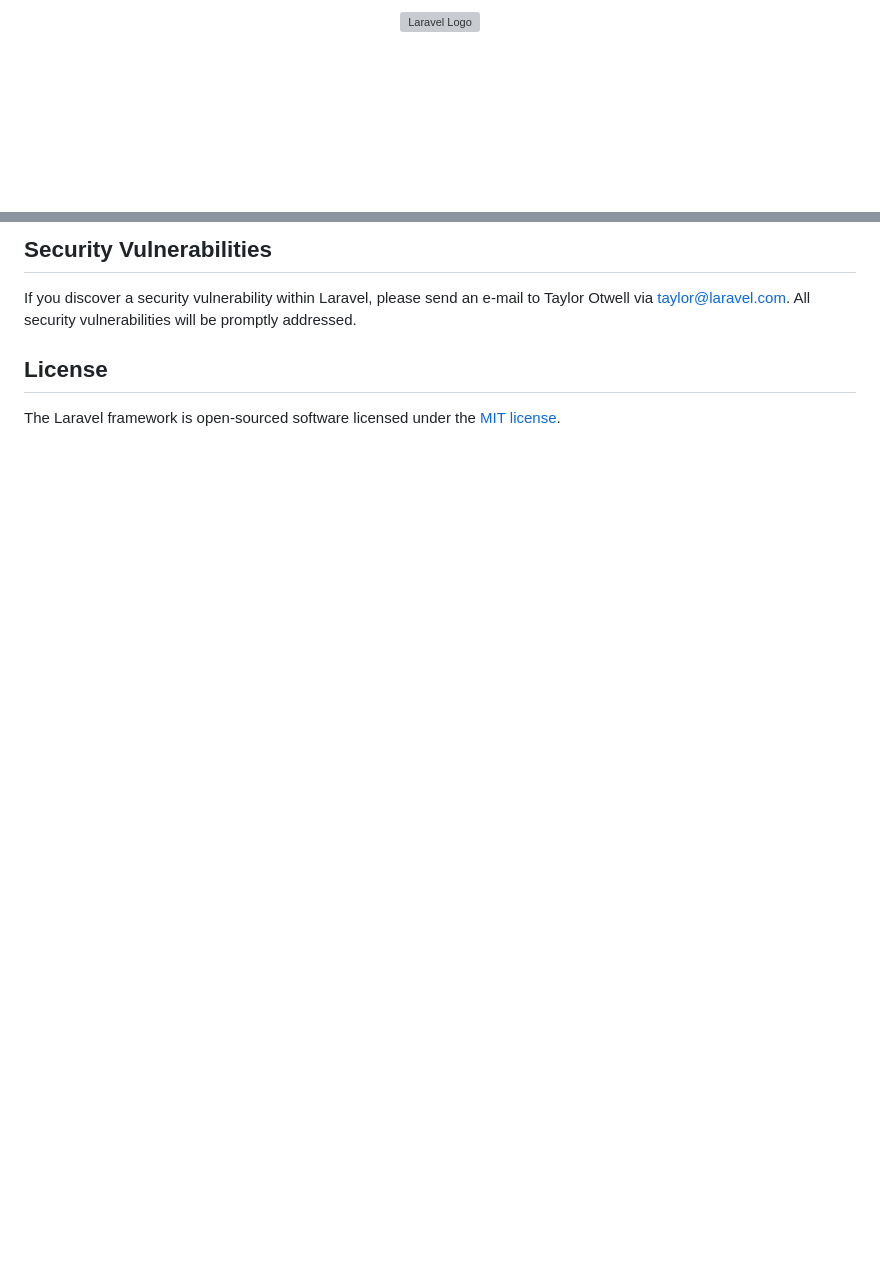
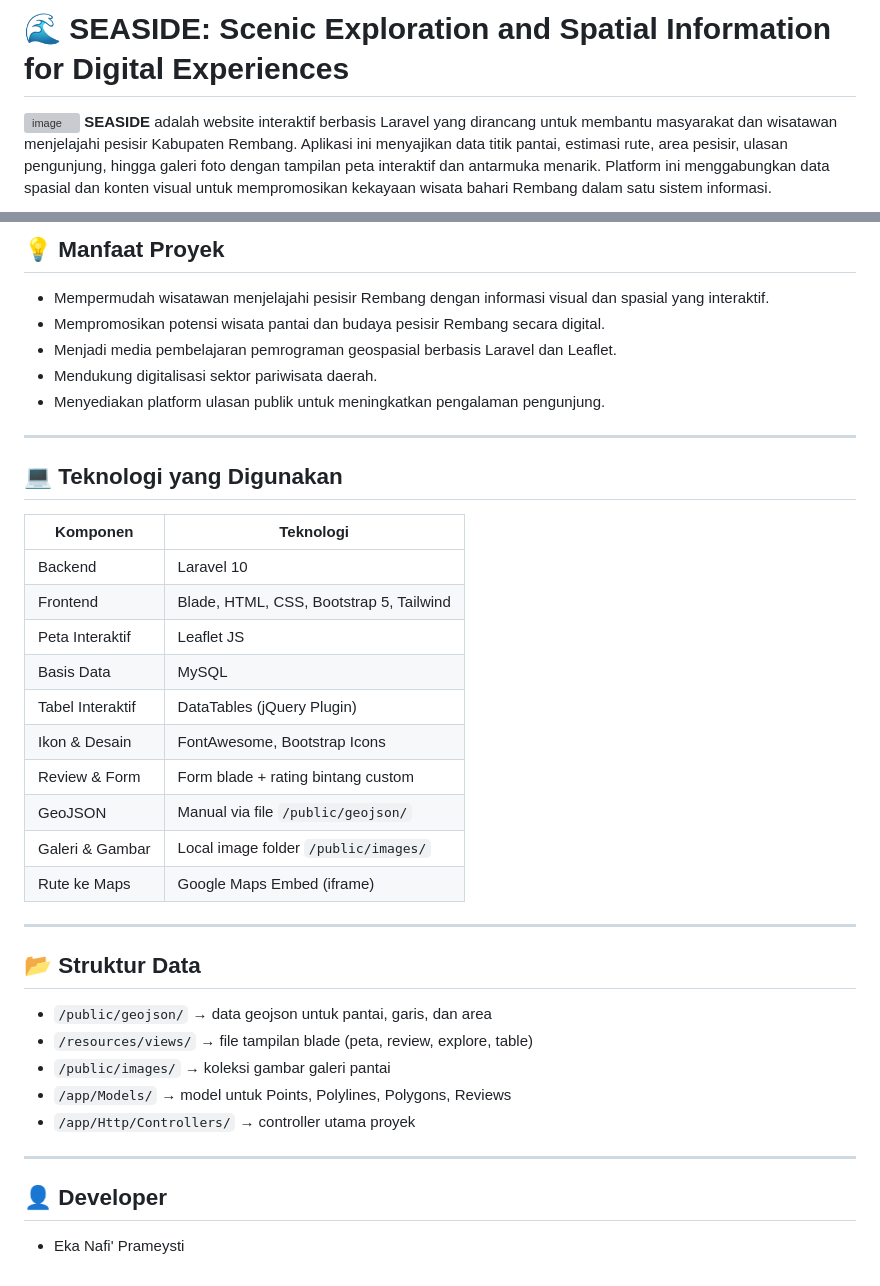
Before and after one commit to ekaprameysti/pgwebl-responsi, a Markdown page: README.md, 2 parts joined by grey strips. Rendered like a GitHub page; blank space fills up the shorter version; grey boxes are pictures that could not be loaded.

```diff
--- a/README.md
+++ b/README.md
@@ -1,2 +1,4 @@
-<p align="center"><a href="https://laravel.com" target="_blank"><img src="https://raw.githubusercontent.com/laravel/art/master/logo-lockup/5%20SVG/2%20CMYK/1%20Full%20Color/laravel-logolockup-cmyk-red.svg" width="400" alt="Laravel Logo"></a></p>
+# 🌊 **SEASIDE: Scenic Exploration and Spatial Information for Digital Experiences**
+![image](https://github.com/user-attachments/assets/128c849d-5444-47c2-aa12-66c40bee7744)
+**SEASIDE** adalah website interaktif berbasis Laravel yang dirancang untuk membantu masyarakat dan wisatawan menjelajahi pesisir Kabupaten Rembang. Aplikasi ini menyajikan data titik pantai, estimasi rute, area pesisir, ulasan pengunjung, hingga galeri foto dengan tampilan peta interaktif dan antarmuka menarik. Platform ini menggabungkan data spasial dan konten visual untuk mempromosikan kekayaan wisata bahari Rembang dalam satu sistem informasi.
 
@@ -59,8 +93,38 @@ In order to ensure that the Laravel community is welcoming to all, please review
 
-## Security Vulnerabilities
+## 💡 Manfaat Proyek
+- Mempermudah wisatawan menjelajahi pesisir Rembang dengan informasi visual dan spasial yang interaktif.
+- Mempromosikan potensi wisata pantai dan budaya pesisir Rembang secara digital.
+- Menjadi media pembelajaran pemrograman geospasial berbasis Laravel dan Leaflet.
+- Mendukung digitalisasi sektor pariwisata daerah.
+- Menyediakan platform ulasan publik untuk meningkatkan pengalaman pengunjung.
 
-If you discover a security vulnerability within Laravel, please send an e-mail to Taylor Otwell via [taylor@laravel.com](mailto:taylor@laravel.com). All security vulnerabilities will be promptly addressed.
+---
 
-## License
+## 💻 Teknologi yang Digunakan
 
-The Laravel framework is open-sourced software licensed under the [MIT license](https://opensource.org/licenses/MIT).
+| Komponen              | Teknologi                                  |
+|-----------------------|---------------------------------------------|
+| Backend               | Laravel 10                                  |
+| Frontend              | Blade, HTML, CSS, Bootstrap 5, Tailwind     |
+| Peta Interaktif       | Leaflet JS                                  |
+| Basis Data            | MySQL                                       |
+| Tabel Interaktif      | DataTables (jQuery Plugin)                  |
+| Ikon & Desain         | FontAwesome, Bootstrap Icons                |
+| Review & Form         | Form blade + rating bintang custom          |
+| GeoJSON               | Manual via file `/public/geojson/`          |
+| Galeri & Gambar       | Local image folder `/public/images/`        |
+| Rute ke Maps          | Google Maps Embed (iframe)                  |
+
+---
+
+## 📂 Struktur Data
+- `/public/geojson/` → data geojson untuk pantai, garis, dan area
+- `/resources/views/` → file tampilan blade (peta, review, explore, table)
+- `/public/images/` → koleksi gambar galeri pantai
+- `/app/Models/` → model untuk Points, Polylines, Polygons, Reviews
+- `/app/Http/Controllers/` → controller utama proyek
+
+---
+
+## 👤 Developer
+- Eka Nafi' Prameysti
```
Also changed, not shown: other parts of README.md (+72 -40 lines).
